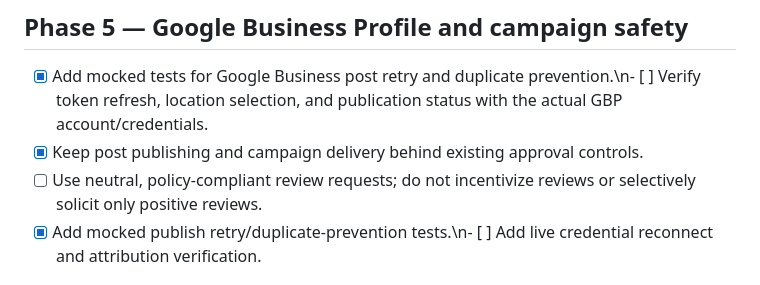
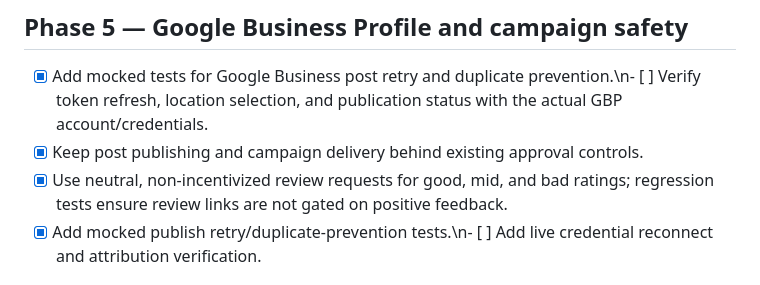
Before and after one commit to Suyash0225/KwikKlinDasboard, a Markdown page: docs/AI_LEAD_GENERATION_IMPLEMENTATION.md, the part around the change. Drawn GitHub-style.

Commit message:
Mark review policy safeguard complete

```diff
--- a/docs/AI_LEAD_GENERATION_IMPLEMENTATION.md
+++ b/docs/AI_LEAD_GENERATION_IMPLEMENTATION.md
@@ -46,7 +46,7 @@ Status: Phases 1–5 have implementation PRs merged, including lead/revenue attr
 ## Phase 5 — Google Business Profile and campaign safety
 - [x] Add mocked tests for Google Business post retry and duplicate prevention.\n- [ ] Verify token refresh, location selection, and publication status with the actual GBP account/credentials.
 - [x] Keep post publishing and campaign delivery behind existing approval controls.
-- [ ] Use neutral, policy-compliant review requests; do not incentivize reviews or selectively solicit only positive reviews.
+- [x] Use neutral, non-incentivized review requests for good, mid, and bad ratings; regression tests ensure review links are not gated on positive feedback.
 - [x] Add mocked publish retry/duplicate-prevention tests.\n- [ ] Add live credential reconnect and attribution verification.
 
 ## Phase 6 — Release validation
```
